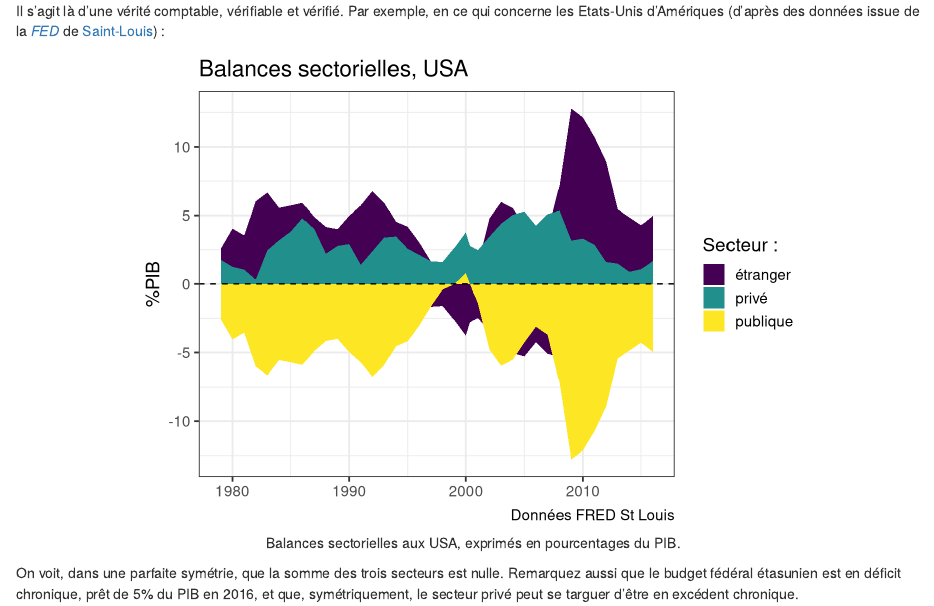
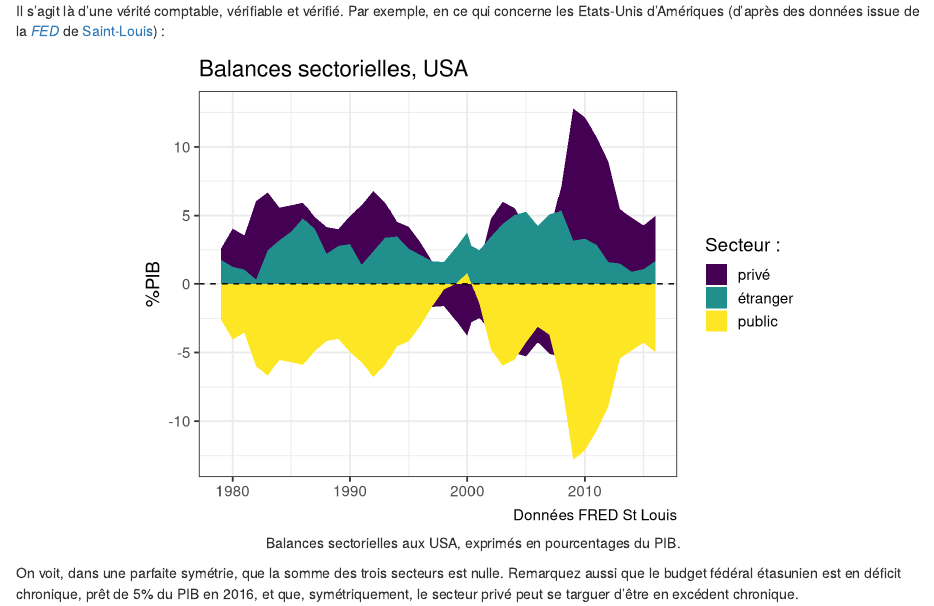
Before and after one commit to gdevailly/amatmacro, an R Markdown document (content/billet/2018-08-25-l-approche-comptable.Rmd): the page in a window 1100 px wide, from 1420 px down. Rendered offline with R 4.5, knitr and Pandoc, with nearby package versions; some code elsewhere in the file could not run offline.

Commit message:
embarrassing bug in main plot
:-(

````diff
--- a/content/billet/2018-08-25-l-approche-comptable.Rmd
+++ b/content/billet/2018-08-25-l-approche-comptable.Rmd
@@ -145,12 +145,13 @@ de [Saint-Louis](https://fred.stlouisfed.org/graph/?graph_id=480953)) :
 ```{r sectorialusa, fig.cap="Balances sectorielles aux USA, exprimés en pourcentages du PIB."}
 # csv downloaded from https://fred.stlouisfed.org/graph/?graph_id=480953
 sector_usa <- read_csv("../../static/data/fredgraph.csv")
-colnames(sector_usa) <- c("date", "private", "foreign", "publique") # renaming coloumns
-sector_usa <- gather(sector_usa, key = "sector", value = "pctPIB", -date) # tidying
+colnames(sector_usa) <- c("date", "foreign",  "private", "public") # renaming coloumns
+sector_usa <- gather(sector_usa, key = "sector", value = "pctPIB", -date) %>% # tidying
+    mutate(sector = factor(sector, levels = c( "private", "foreign", "public")))
 ggplot(sector_usa, aes(x = date, y = pctPIB, fill = sector)) + # ploting
     geom_area(alpha = 1) +
     geom_hline(yintercept = 0, linetype = "dashed") +
-    scale_fill_viridis_d(labels = c("étranger", "privé", "publique")) +
+    scale_fill_viridis_d(labels = c("privé", "étranger", "public")) +
     labs(x = NULL, y = "%PIB", title = "Balances sectorielles, USA", caption = "Données FRED St Louis", fill = "Secteur :") +
     theme_bw(base_size = 14)
 
````
Also changed, not shown: static/billet/2018-08-25-l-approche-comptable_files/figure-html/sectorialusa-1.png.
